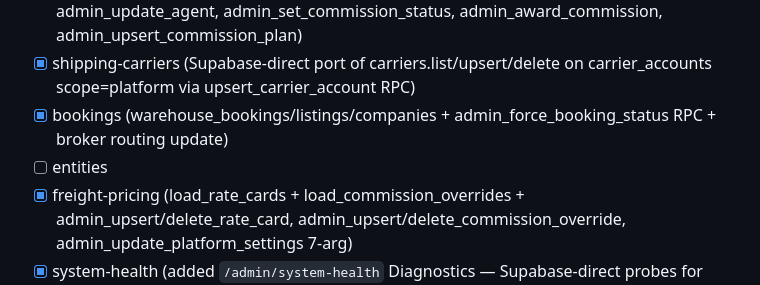
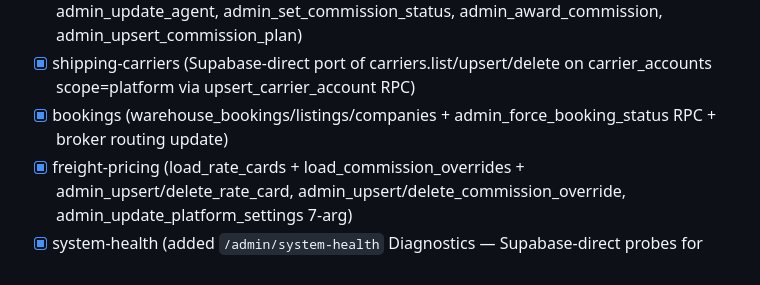
Before and after one commit to amirreza5511/dock2door-814, a Markdown page: WEB_PARITY.md, the part around the change. Rendered like a GitHub page.

Commit message:
تکمیل تمامی بخش‌های باقی‌مانده از پروژه

```diff
--- a/WEB_PARITY.md
+++ b/WEB_PARITY.md
@@ -50,7 +50,6 @@ Web folder names differ from mobile: `trucking-company→trucking`,
 - [x] sales-agents  (Supabase-direct port of sales.admin*: sales_agents+profiles+commission_entries+agent_attributions, commission_plans; RPCs admin_update_agent, admin_set_commission_status, admin_award_commission, admin_upsert_commission_plan)
 - [x] shipping-carriers  (Supabase-direct port of carriers.list/upsert/delete on carrier_accounts scope=platform via upsert_carrier_account RPC)
 - [x] bookings   (warehouse_bookings/listings/companies + admin_force_booking_status RPC + broker routing update)
-- [ ] entities
 - [x] freight-pricing  (load_rate_cards + load_commission_overrides + admin_upsert/delete_rate_card, admin_upsert/delete_commission_override, admin_update_platform_settings 7-arg)
 - [x] system-health  (added `/admin/system-health` Diagnostics — Supabase-direct probes for RPC/RLS/storage/Stripe/EasyPost/push/realtime)
 
```
